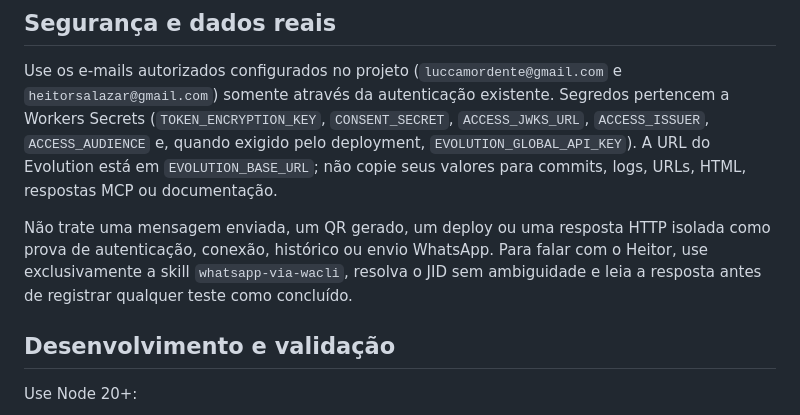
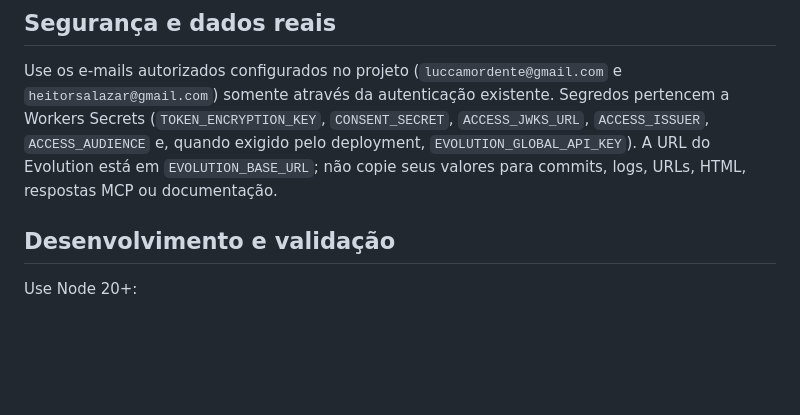
Before and after one commit to luccamordente/mcp-evolution-cloudflare, a Markdown page: AGENTS.md, the part around the change. GitHub-like rendering; blank space fills up the shorter version.

Commit message:
docs: remove outdated WhatsApp agent instructions

```diff
--- a/AGENTS.md
+++ b/AGENTS.md
@@ -38,8 +38,6 @@ Concentre mudanças de contrato em `src/lib/evolution.ts` e acrescente testes mo
 
 Use os e-mails autorizados configurados no projeto (`luccamordente@gmail.com` e `heitorsalazar@gmail.com`) somente através da autenticação existente. Segredos pertencem a Workers Secrets (`TOKEN_ENCRYPTION_KEY`, `CONSENT_SECRET`, `ACCESS_JWKS_URL`, `ACCESS_ISSUER`, `ACCESS_AUDIENCE` e, quando exigido pelo deployment, `EVOLUTION_GLOBAL_API_KEY`). A URL do Evolution está em `EVOLUTION_BASE_URL`; não copie seus valores para commits, logs, URLs, HTML, respostas MCP ou documentação.
 
-Não trate uma mensagem enviada, um QR gerado, um deploy ou uma resposta HTTP isolada como prova de autenticação, conexão, histórico ou envio WhatsApp. Para falar com o Heitor, use exclusivamente a skill `whatsapp-via-wacli`, resolva o JID sem ambiguidade e leia a resposta antes de registrar qualquer teste como concluído.
-
 ## Desenvolvimento e validação
 
 Use Node 20+:
```
